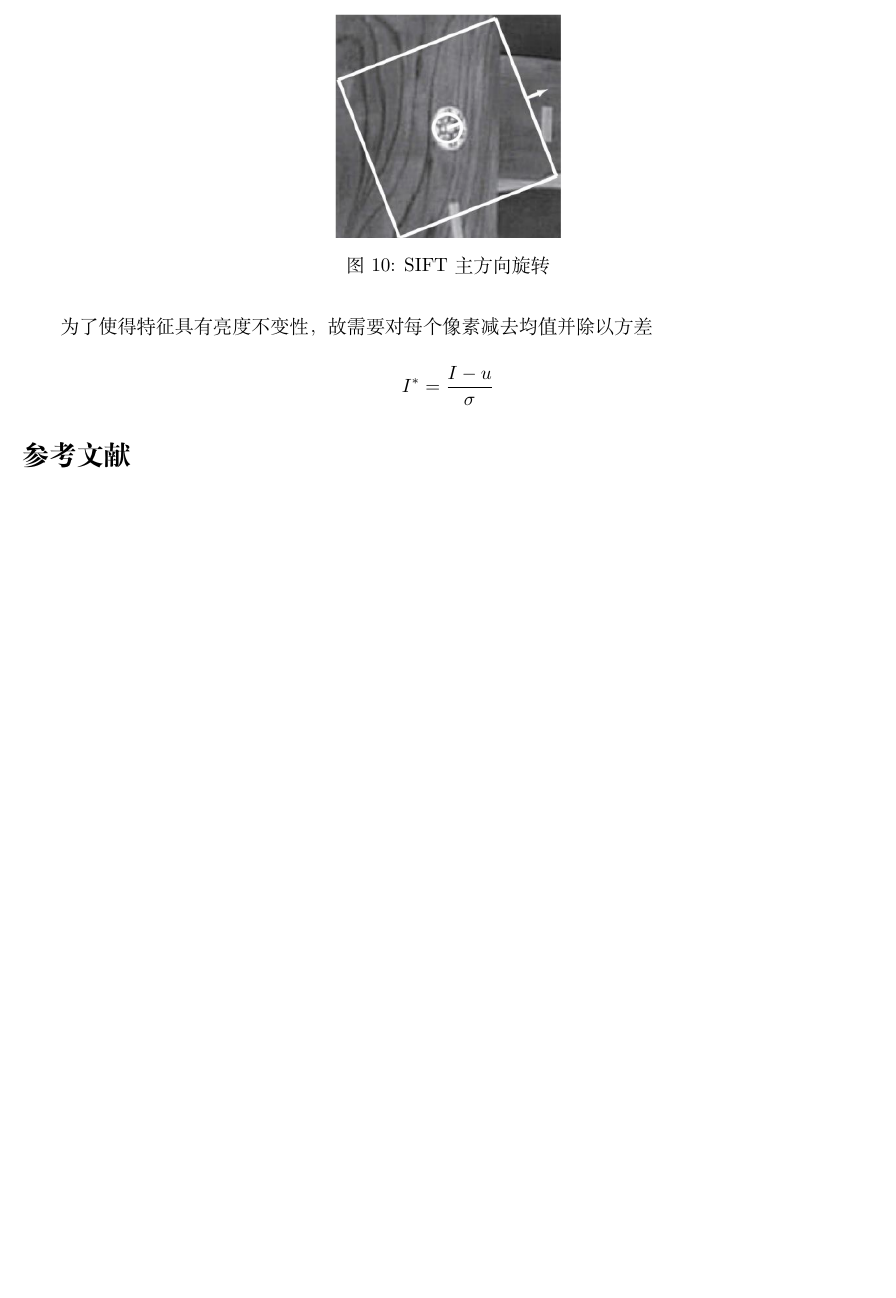
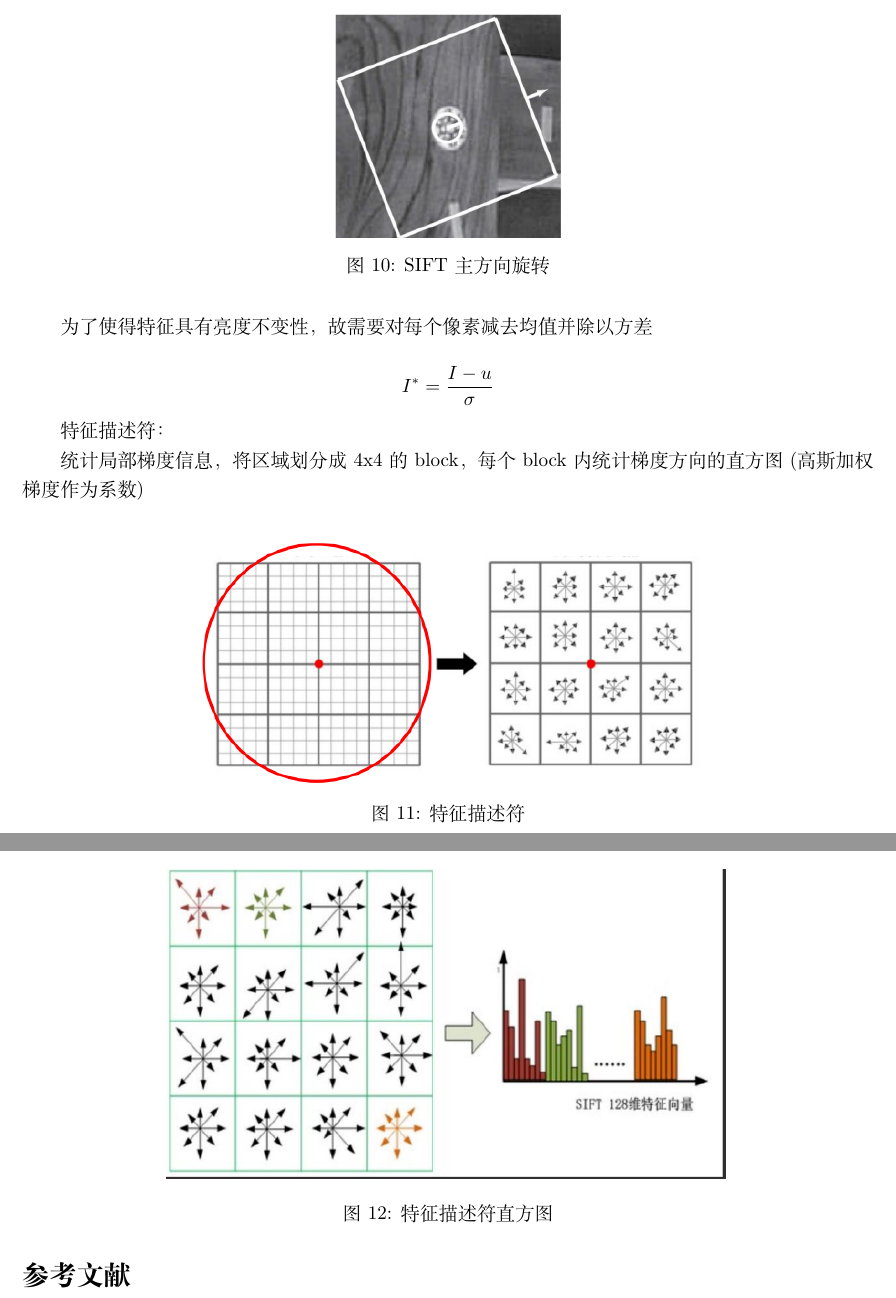
Before and after one commit to gukazma/3DReconstructionDoc, a LaTeX paper (main.tex, which reads FeatureDetectAndMatch/DoG_SIFT.tex): part of page 6 of 6 before the commit and two parts of pages 6 and 7 of 7 after it, the two joined at a grey line, cut so that both start at the same text, the shorter picture padded with empty space. Compiled offline with XeLaTeX; a missing font is replaced by an installed copy or a similar font.

Commit message:
✨ feat: 特征描述符

```diff
--- a/FeatureDetectAndMatch/DoG_SIFT.tex
+++ b/FeatureDetectAndMatch/DoG_SIFT.tex
@@ -107,3 +107,22 @@ f(\delta x) &= \nabla f(x_0)^T\delta x + \frac{1}{2}\delta x^T\nabla^2f(x_0)\del
 \begin{equation*}
     I^* = \frac{I-u}{\sigma}
 \end{equation*}
+
+
+特征描述符：
+
+统计局部梯度信息，将区域划分成4x4的block，每个block内统计梯度方向的直方图(高斯加权梯度
+作为系数)
+
+\begin{figure}[h]
+    \centering
+    \includegraphics{特征描述符.png}
+    \caption{特征描述符}
+\end{figure}
+
+
+\begin{figure}[h]
+    \centering
+    \includegraphics{特征描述符直方图.png}
+    \caption{特征描述符直方图}
+\end{figure}
```
Also changed, not shown: Figures/特征描述符.png (added), Figures/特征描述符直方图.png (added).
